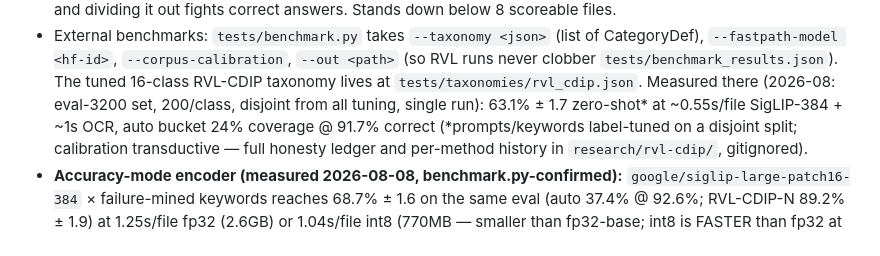
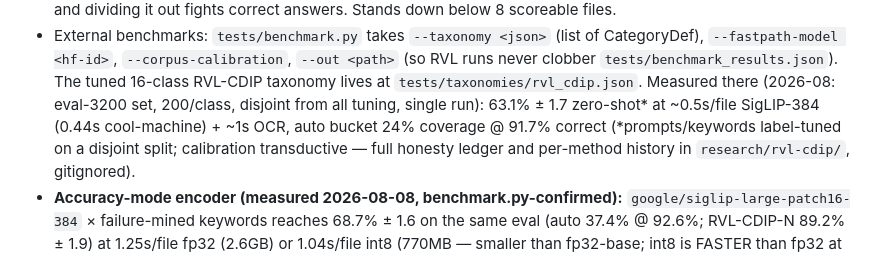
Before and after one commit to abhilashbokka/Nomia, a Markdown page: CLAUDE.md, the part around the change. Drawn GitHub-style.

Commit message:
CLAUDE.md: align default fast-path latency quote with the cool-machine measurement (0.44s)
Co-Authored-By: Claude Fable 5 <noreply@anthropic.com>

```diff
--- a/CLAUDE.md
+++ b/CLAUDE.md
@@ -69,8 +69,8 @@ fixed category list is a discriminative task, so the default path is:
   `--fastpath-model <hf-id>`, `--corpus-calibration`, `--out <path>` (so RVL runs never
   clobber `tests/benchmark_results.json`). The tuned 16-class RVL-CDIP taxonomy lives at
   `tests/taxonomies/rvl_cdip.json`. Measured there (2026-08: eval-3200 set, 200/class,
-  disjoint from all tuning, single run): 63.1% ± 1.7 zero-shot* at ~0.55s/file SigLIP-384 +
-  ~1s OCR, auto bucket 24% coverage @ 91.7% correct (*prompts/keywords label-tuned on a
+  disjoint from all tuning, single run): 63.1% ± 1.7 zero-shot* at ~0.5s/file SigLIP-384
+  (0.44s cool-machine) + ~1s OCR, auto bucket 24% coverage @ 91.7% correct (*prompts/keywords label-tuned on a
   disjoint split; calibration transductive — full honesty ledger and per-method history in
   `research/rvl-cdip/`, gitignored).
 - **Accuracy-mode encoder (measured 2026-08-08, benchmark.py-confirmed):**
```
